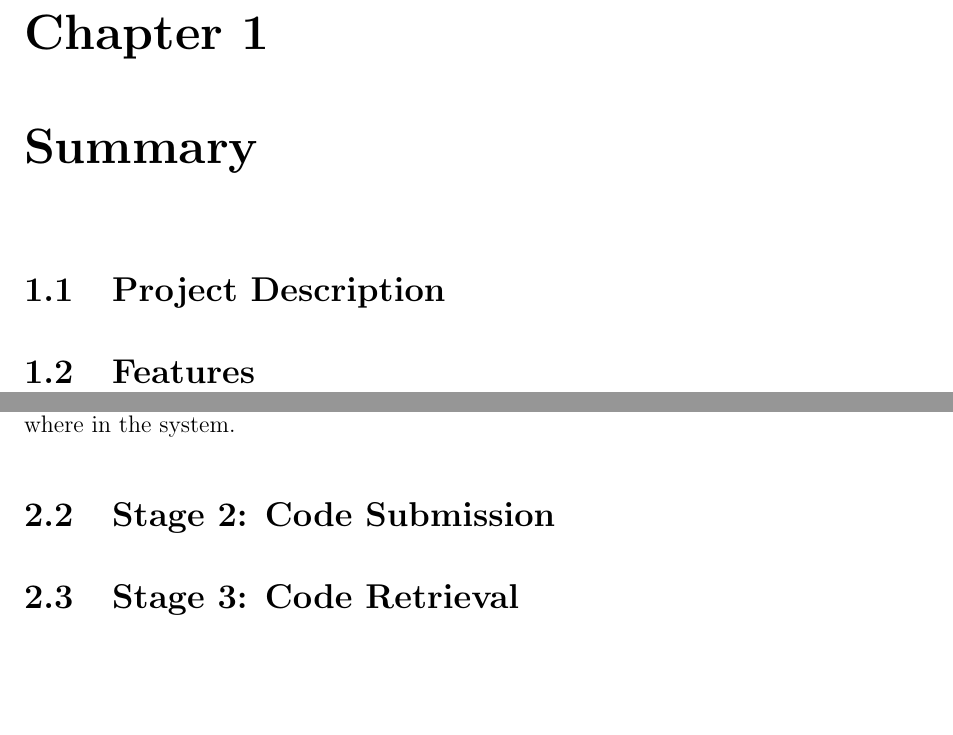
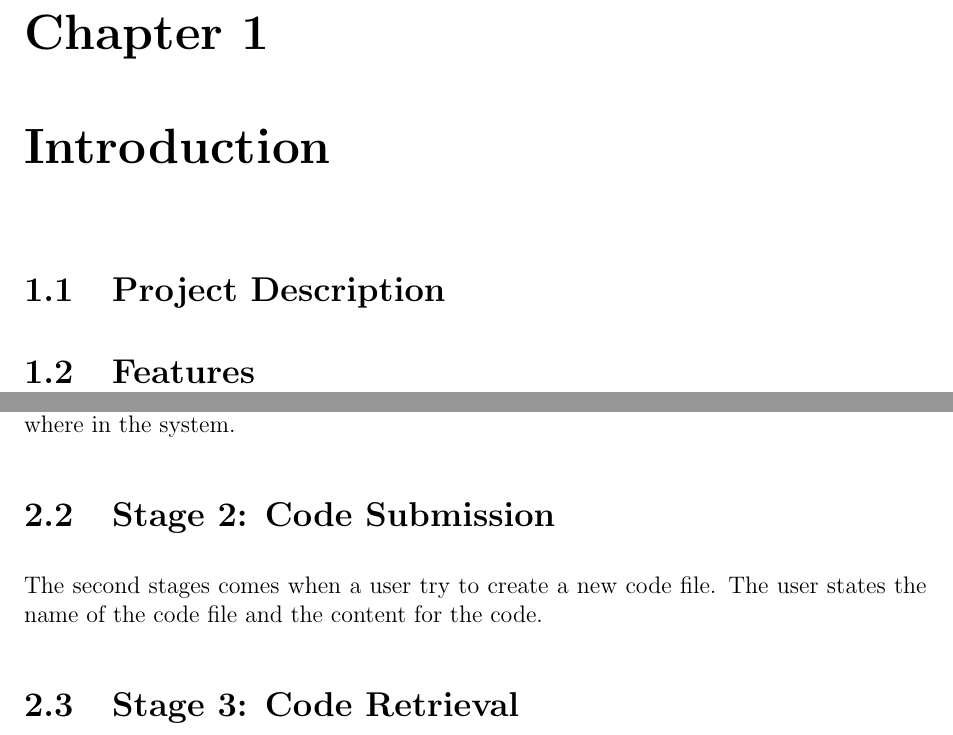
Before and after one commit to KhaledHelmy/paranoid-developers, a LaTeX thesis (Report/report.tex, which reads Report/content/design_choices.tex, Report/content/summary.tex): two parts of pages 4 and 5 of 12, joined at a grey line, cut so that both start at the same text, the shorter picture padded with empty space. Compiled offline with pdfLaTeX.

Commit message:
Modifications

```diff
--- a/Report/content/design_choices.tex
+++ b/Report/content/design_choices.tex
@@ -8,4 +8,6 @@ The first stage of security starts when users sign up on the system. The user en
 
 \section{Stage 2: Code Submission}
 
+The second stages comes when a user try to create a new code file. The user states the name of the code file and the content for the code.
+
 \section{Stage 3: Code Retrieval}
--- a/Report/content/summary.tex
+++ b/Report/content/summary.tex
@@ -1,4 +1,4 @@
-\chapter{Summary}
+\chapter{Introduction}
 
 \section{Project Description}
 
```
Also changed, not shown: 1 other file.
